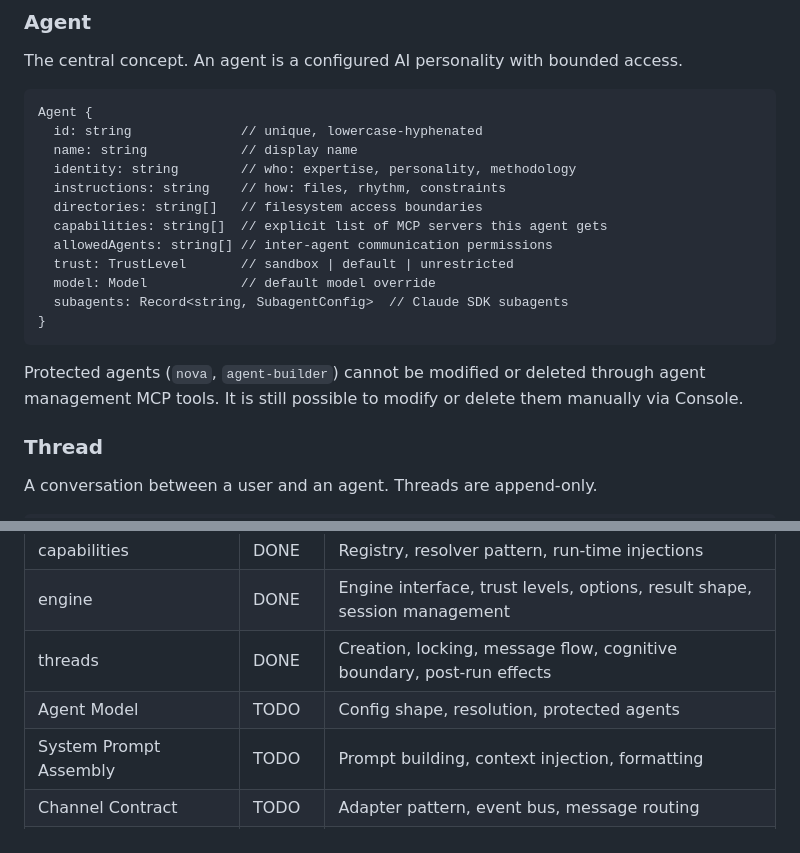
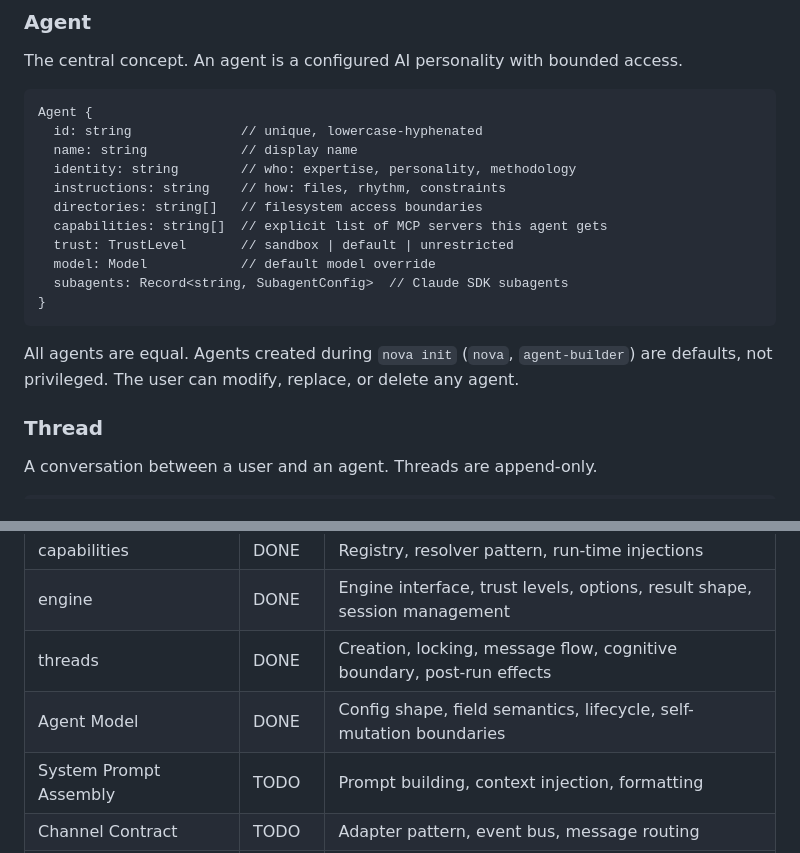
Before and after one commit to kjulin/opennova, a Markdown page: specs/system.md, 2 parts joined by grey strips. GitHub-like rendering.

````diff
--- a/specs/system.md
+++ b/specs/system.md
@@ -135,14 +135,13 @@ Agent {
   instructions: string    // how: files, rhythm, constraints
   directories: string[]   // filesystem access boundaries
   capabilities: string[]  // explicit list of MCP servers this agent gets
-  allowedAgents: string[] // inter-agent communication permissions
   trust: TrustLevel       // sandbox | default | unrestricted
   model: Model            // default model override
   subagents: Record<string, SubagentConfig>  // Claude SDK subagents
 }
 ```
 
-Protected agents (`nova`, `agent-builder`) cannot be modified or deleted through agent management MCP tools. It is still possible to modify or delete them manually via Console.
+All agents are equal. Agents created during `nova init` (`nova`, `agent-builder`) are defaults, not privileged. The user can modify, replace, or delete any agent.
 
 ### Thread
 
@@ -238,7 +237,7 @@ Each boundary below should have its own spec. This system spec defines how they
 | capabilities | DONE | Registry, resolver pattern, run-time injections |
 | engine | DONE | Engine interface, trust levels, options, result shape, session management |
 | threads | DONE | Creation, locking, message flow, cognitive boundary, post-run effects |
-| Agent Model | TODO | Config shape, resolution, protected agents |
+| Agent Model | DONE | Config shape, field semantics, lifecycle, self-mutation boundaries |
 | System Prompt Assembly | TODO | Prompt building, context injection, formatting |
 | Channel Contract | TODO | Adapter pattern, event bus, message routing |
 | Scheduling | TODO | Triggers, task scheduler, backfill — timer-based concerns |
````
Also changed, not shown: specs/agent-model.md (added, +197 -0 lines), specs/capabilities.md (+1 -1 lines).
